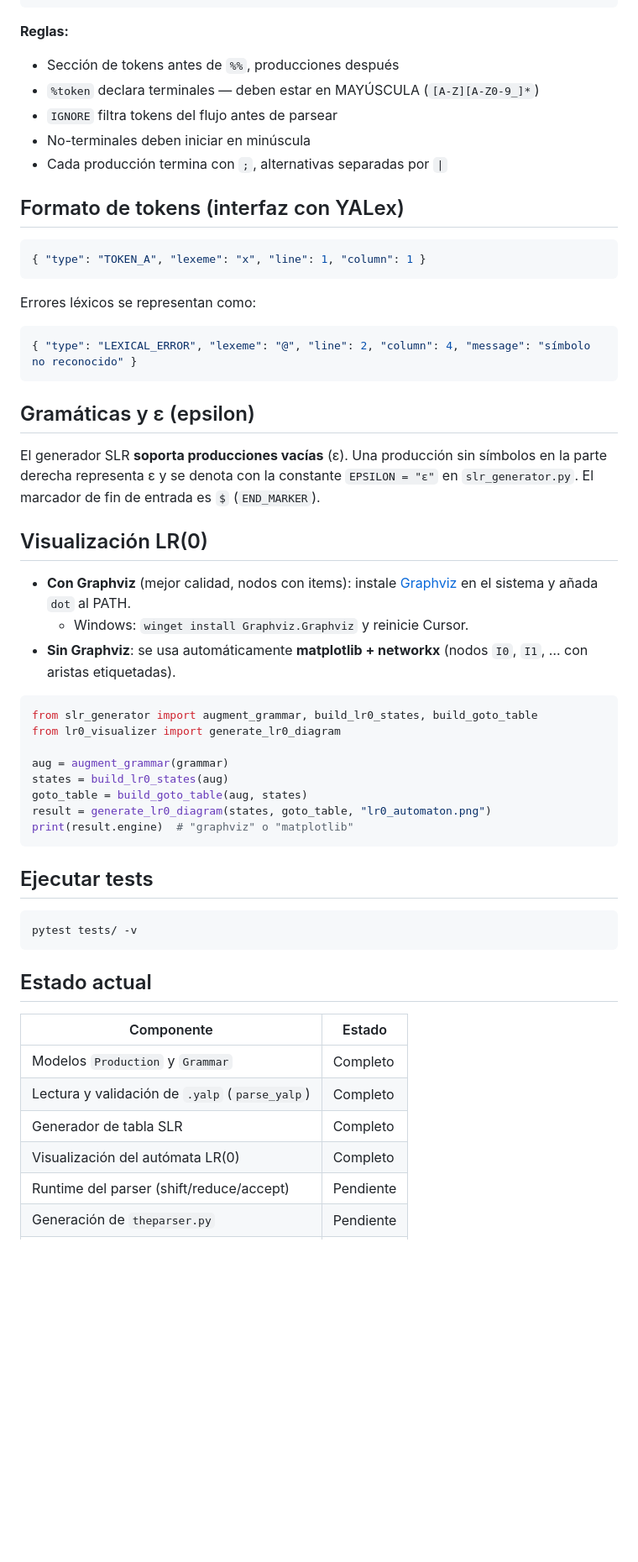
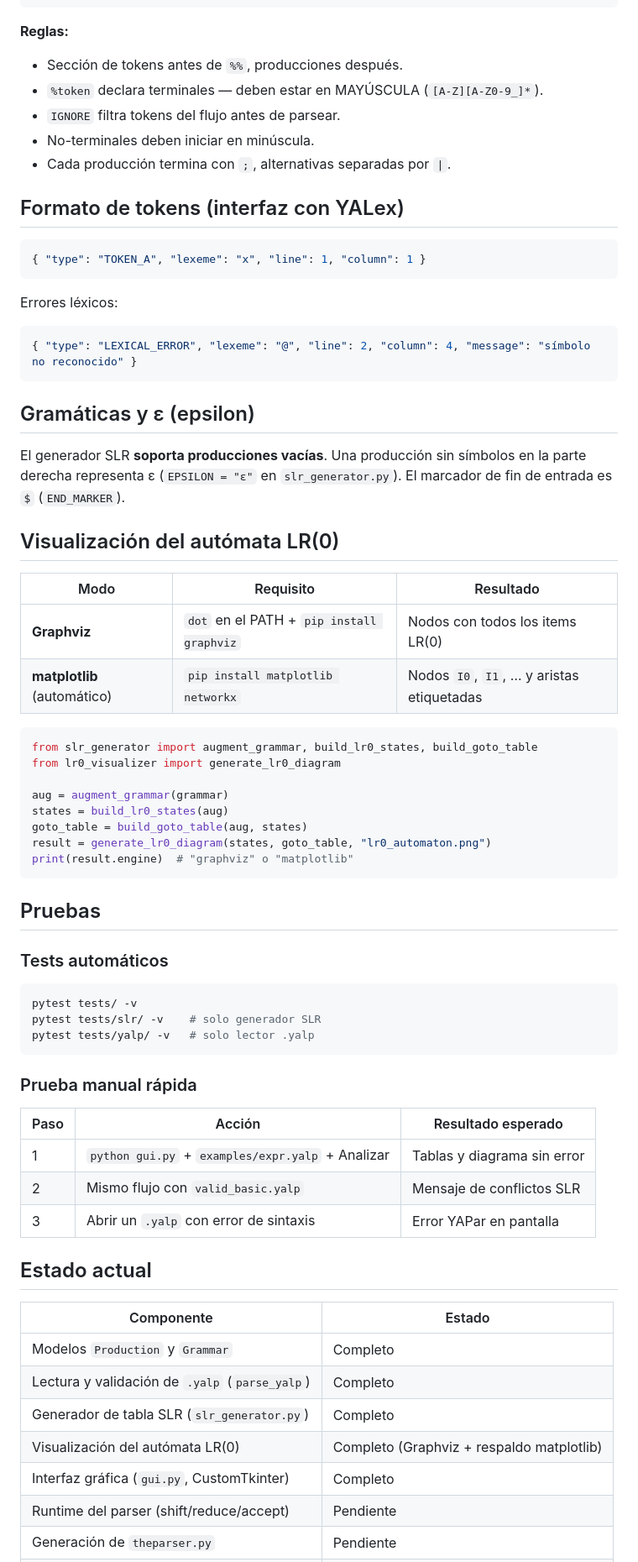
Before and after one commit to dlop6/PRY2-DLP, a Markdown page: README.md, the part around one of its changes. Shown at 84% size. Rendered like a GitHub page; blank space fills up the shorter version.

````diff
--- a/README.md
+++ b/README.md
@@ -59,11 +91,12 @@ produccion2:
 ```
 
 **Reglas:**
-- Sección de tokens antes de `%%`, producciones después
-- `%token` declara terminales — deben estar en MAYÚSCULA (`[A-Z][A-Z0-9_]*`)
-- `IGNORE` filtra tokens del flujo antes de parsear
-- No-terminales deben iniciar en minúscula
-- Cada producción termina con `;`, alternativas separadas por `|`
+
+- Sección de tokens antes de `%%`, producciones después.
+- `%token` declara terminales — deben estar en MAYÚSCULA (`[A-Z][A-Z0-9_]*`).
+- `IGNORE` filtra tokens del flujo antes de parsear.
+- No-terminales deben iniciar en minúscula.
+- Cada producción termina con `;`, alternativas separadas por `|`.
 
 ## Formato de tokens (interfaz con YALex)
 
@@ -71,7 +104,7 @@ produccion2:
 { "type": "TOKEN_A", "lexeme": "x", "line": 1, "column": 1 }
 ```
 
-Errores léxicos se representan como:
+Errores léxicos:
 
 ```json
 { "type": "LEXICAL_ERROR", "lexeme": "@", "line": 2, "column": 4, "message": "símbolo no reconocido" }
@@ -79,13 +112,14 @@ Errores léxicos se representan como:
 
 ## Gramáticas y ε (epsilon)
 
-El generador SLR **soporta producciones vacías** (ε). Una producción sin símbolos en la parte derecha representa ε y se denota con la constante `EPSILON = "ε"` en `slr_generator.py`. El marcador de fin de entrada es `$` (`END_MARKER`).
+El generador SLR **soporta producciones vacías**. Una producción sin símbolos en la parte derecha representa ε (`EPSILON = "ε"` en `slr_generator.py`). El marcador de fin de entrada es `$` (`END_MARKER`).
 
-## Visualización LR(0)
+## Visualización del autómata LR(0)
 
-- **Con Graphviz** (mejor calidad, nodos con items): instale [Graphviz](https://graphviz.org/download/) en el sistema y añada `dot` al PATH.
-  - Windows: `winget install Graphviz.Graphviz` y reinicie Cursor.
-- **Sin Graphviz**: se usa automáticamente **matplotlib + networkx** (nodos `I0`, `I1`, … con aristas etiquetadas).
+| Modo | Requisito | Resultado |
+|------|-----------|-----------|
+| **Graphviz** | `dot` en el PATH + `pip install graphviz` | Nodos con todos los items LR(0) |
+| **matplotlib** (automático) | `pip install matplotlib networkx` | Nodos `I0`, `I1`, … y aristas etiquetadas |
 
 ```python
 from slr_generator import augment_grammar, build_lr0_states, build_goto_table
@@ -98,11 +132,23 @@ result = generate_lr0_diagram(states, goto_table, "lr0_automaton.png")
 print(result.engine)  # "graphviz" o "matplotlib"
 ```
 
-## Ejecutar tests
+## Pruebas
+
+### Tests automáticos
 
 ```bash
 pytest tests/ -v
+pytest tests/slr/ -v    # solo generador SLR
+pytest tests/yalp/ -v   # solo lector .yalp
 ```
+
+### Prueba manual rápida
+
+| Paso | Acción | Resultado esperado |
+|------|--------|-------------------|
+| 1 | `python gui.py` + `examples/expr.yalp` + Analizar | Tablas y diagrama sin error |
+| 2 | Mismo flujo con `valid_basic.yalp` | Mensaje de conflictos SLR |
+| 3 | Abrir un `.yalp` con error de sintaxis | Error YAPar en pantalla |
 
 ## Estado actual
 
@@ -110,8 +156,9 @@ pytest tests/ -v
 |---|---|
 | Modelos `Production` y `Grammar` | Completo |
 | Lectura y validación de `.yalp` (`parse_yalp`) | Completo |
-| Generador de tabla SLR | Completo |
-| Visualización del autómata LR(0) | Completo |
+| Generador de tabla SLR (`slr_generator.py`) | Completo |
+| Visualización del autómata LR(0) | Completo (Graphviz + respaldo matplotlib) |
+| Interfaz gráfica (`gui.py`, CustomTkinter) | Completo |
 | Runtime del parser (shift/reduce/accept) | Pendiente |
 | Generación de `theparser.py` | Pendiente |
 | Adaptador para lexer YALex | Pendiente |
````
Also changed, not shown: other parts of README.md (+69 -28 lines).
